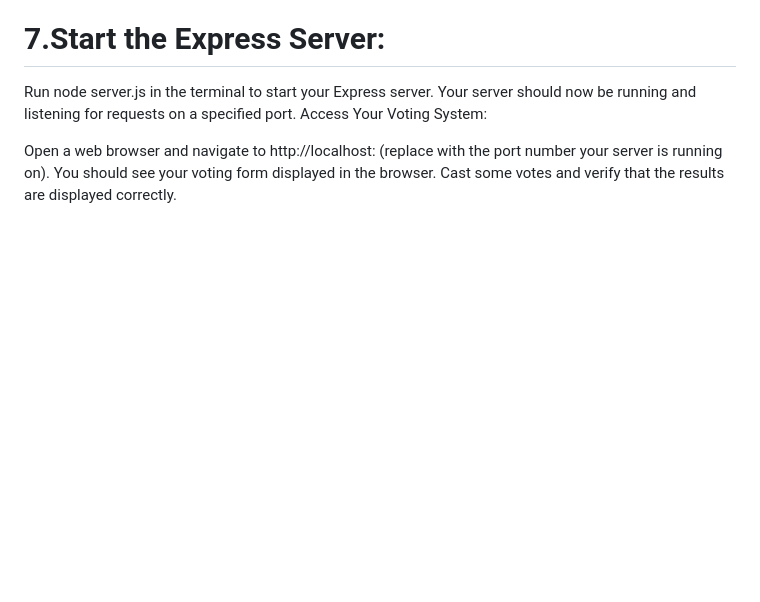
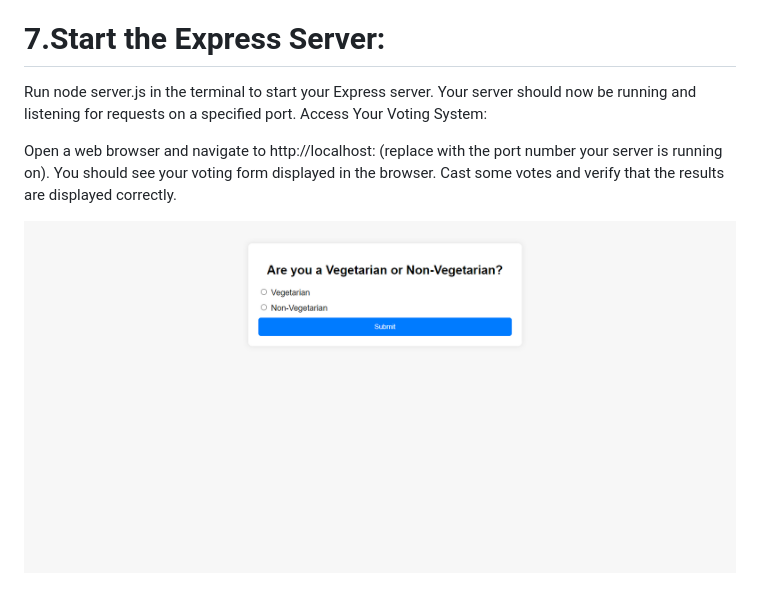
Before and after one commit to Khushalpatel499/Voting-System, a Markdown page: README.md, the part around the change. GitHub-like rendering; pictures changed too: image.png (added); blank space fills up the shorter version.

Commit message:
add photo

```diff
--- a/README.md
+++ b/README.md
@@ -53,3 +53,5 @@ Access Your Voting System:
 Open a web browser and navigate to http://localhost:<port> (replace <port> with the port number your server is running on).
 You should see your voting form displayed in the browser.
 Cast some votes and verify that the results are displayed correctly.
+
+![alt text](image.png)
```
